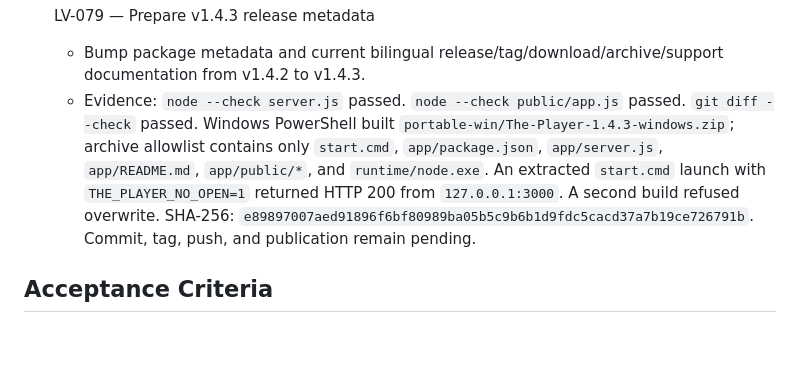
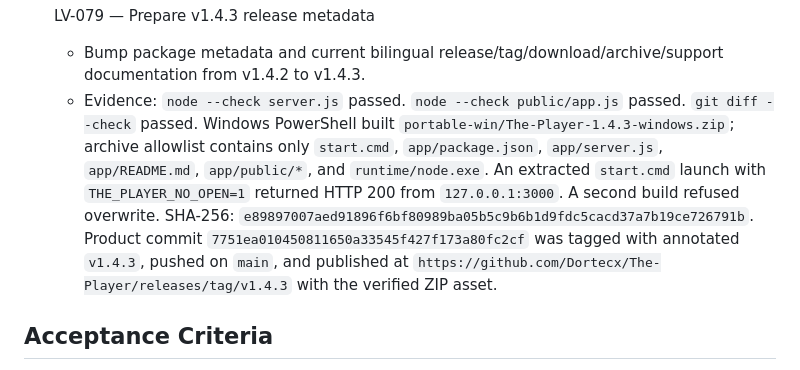
Before and after one commit to Dortecx/The-Player, a Markdown page: odd/tasks/local-video-player.md, the part around the change. Rendered like a GitHub page; blank space fills up the shorter version.

Commit message:
docs: record v1.4.3 release evidence

```diff
--- a/odd/tasks/local-video-player.md
+++ b/odd/tasks/local-video-player.md
@@ -476,7 +476,7 @@ A simple local web app solves the immediate workflow without requiring FFmpeg, t
 
 - [x] LV-079 — Prepare v1.4.3 release metadata
   - Bump package metadata and current bilingual release/tag/download/archive/support documentation from v1.4.2 to v1.4.3.
-  - Evidence: `node --check server.js` passed. `node --check public/app.js` passed. `git diff --check` passed. Windows PowerShell built `portable-win/The-Player-1.4.3-windows.zip`; archive allowlist contains only `start.cmd`, `app/package.json`, `app/server.js`, `app/README.md`, `app/public/*`, and `runtime/node.exe`. An extracted `start.cmd` launch with `THE_PLAYER_NO_OPEN=1` returned HTTP 200 from `127.0.0.1:3000`. A second build refused overwrite. SHA-256: `e89897007aed91896f6bf80989ba05b5c9b6b1d9fdc5cacd37a7b19ce726791b`. Commit, tag, push, and publication remain pending.
+  - Evidence: `node --check server.js` passed. `node --check public/app.js` passed. `git diff --check` passed. Windows PowerShell built `portable-win/The-Player-1.4.3-windows.zip`; archive allowlist contains only `start.cmd`, `app/package.json`, `app/server.js`, `app/README.md`, `app/public/*`, and `runtime/node.exe`. An extracted `start.cmd` launch with `THE_PLAYER_NO_OPEN=1` returned HTTP 200 from `127.0.0.1:3000`. A second build refused overwrite. SHA-256: `e89897007aed91896f6bf80989ba05b5c9b6b1d9fdc5cacd37a7b19ce726791b`. Product commit `7751ea010450811650a33545f427f173a80fc2cf` was tagged with annotated `v1.4.3`, pushed on `main`, and published at `https://github.com/Dortecx/The-Player/releases/tag/v1.4.3` with the verified ZIP asset.
 
 ## Acceptance Criteria
 - Running `npm run web` starts a local server without requiring a framework dev server.
```
